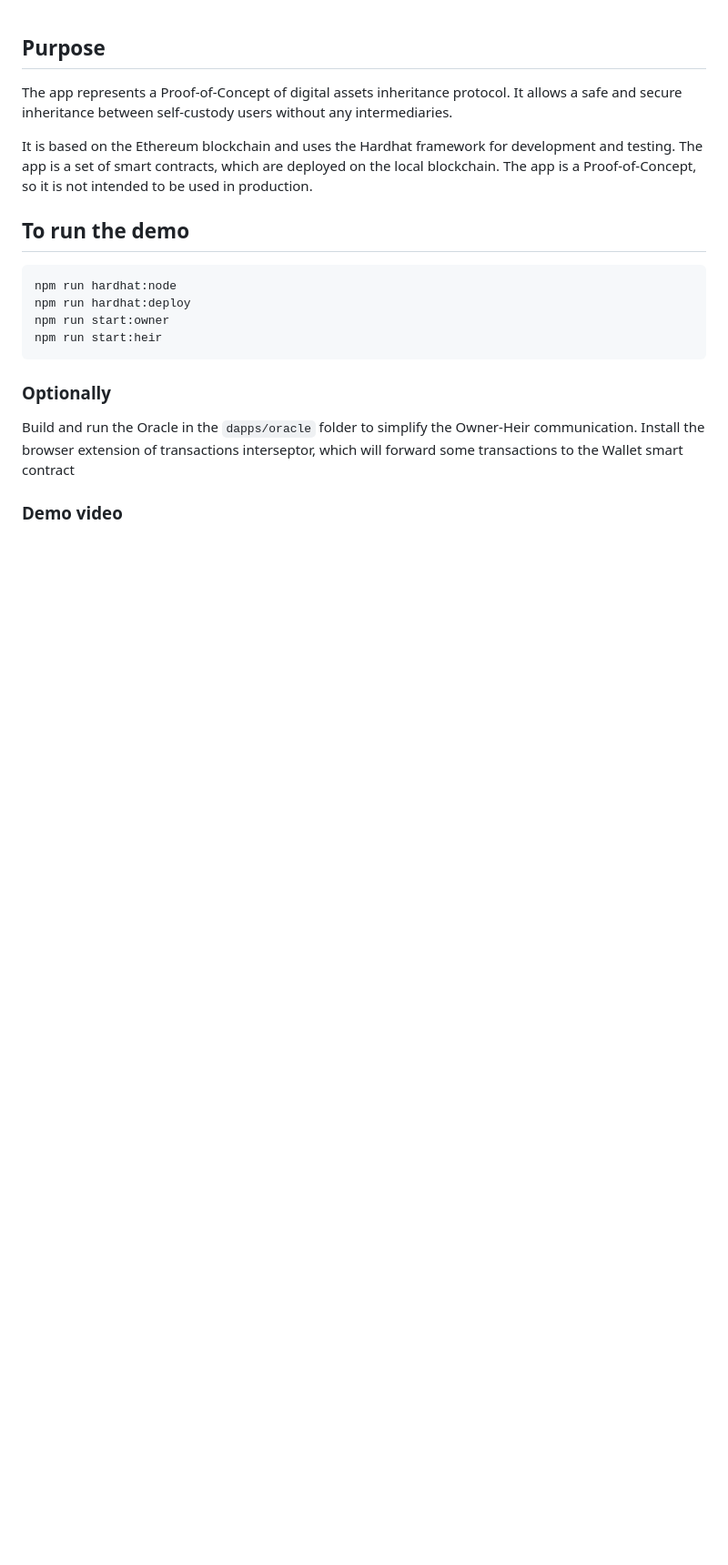
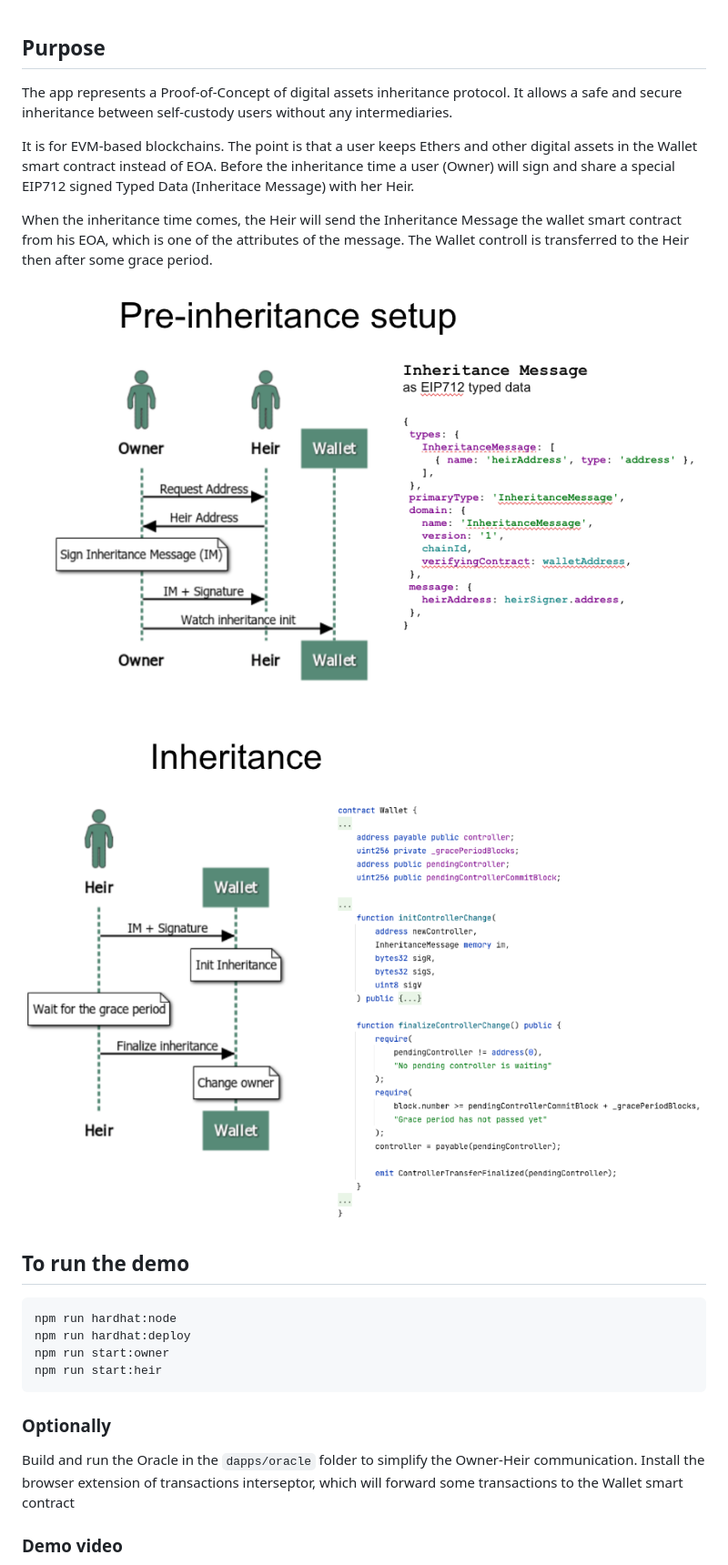
Before and after one commit to AndriianChestnykh/digital-assets-inheritance-demo, a Markdown page: README.md, the part around the change. Shown: that part at 91% size. Drawn GitHub-style; pictures changed too: inheritance.png (added), pre-inheritance.png (added); blank space fills up the shorter version.

```diff
--- a/README.md
+++ b/README.md
@@ -2,7 +2,13 @@
 
 The app represents a Proof-of-Concept of digital assets inheritance protocol. It allows a safe and secure inheritance between self-custody users without any intermediaries.
 
-It is based on the Ethereum blockchain and uses the Hardhat framework for development and testing. The app is a set of smart contracts, which are deployed on the local blockchain. The app is a Proof-of-Concept, so it is not intended to be used in production.
+It is for EVM-based blockchains. The point is that a user keeps Ethers and other digital assets in the Wallet smart contract instead of EOA. Before the inheritance time a user (Owner) will sign and share a special EIP712 signed Typed Data (Inheritace Message) with her Heir.
+
+When the inheritance time comes, the Heir will send the Inheritance Message the wallet smart contract from his EOA, which is one of the attributes of the message. The Wallet controll is transferred to the Heir then after some grace period.
+
+![pre-inheritance.png](pre-inheritance.png)
+
+![inheritance.png](inheritance.png)
 
 ## To run the demo
 
```
